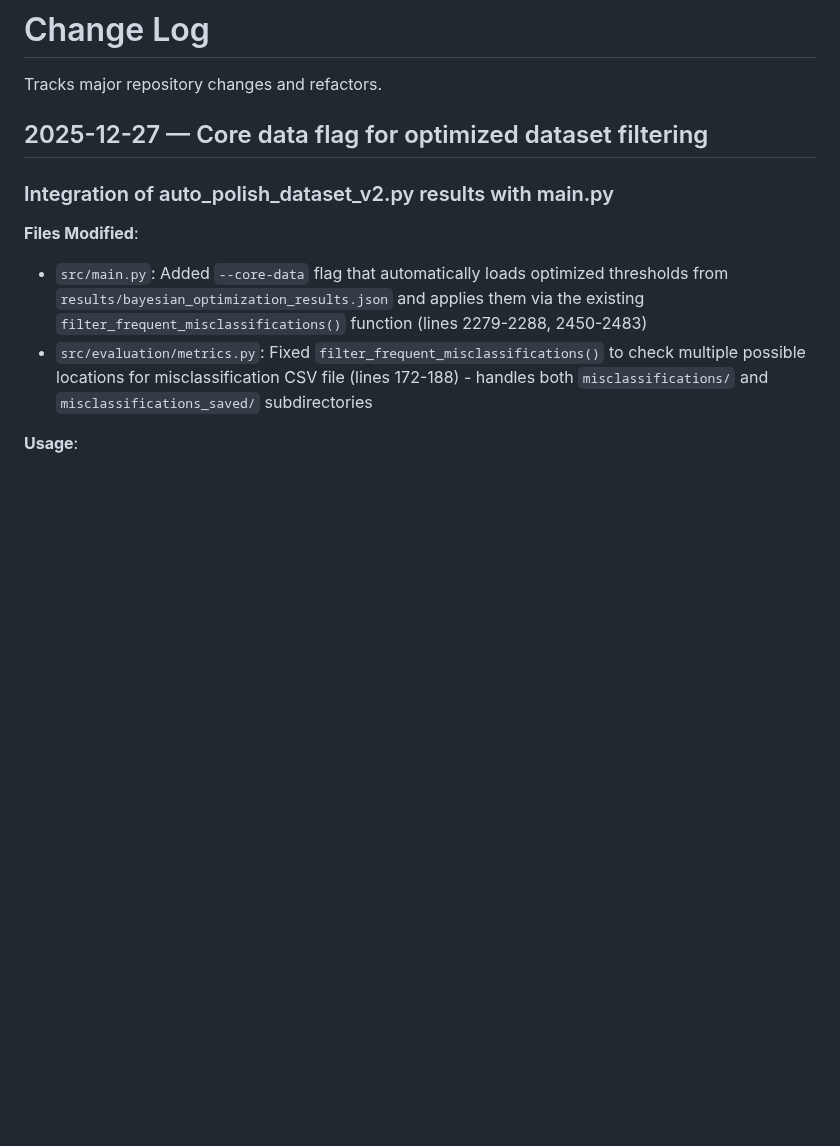
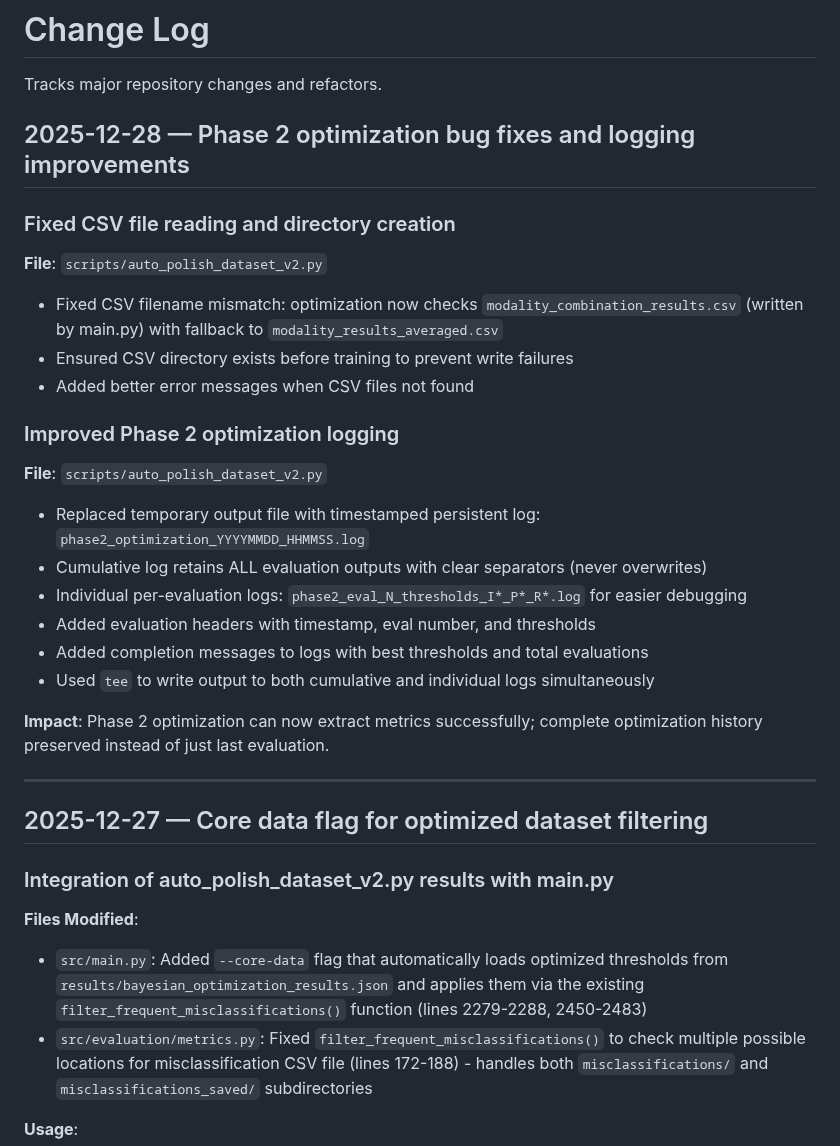
Before and after one commit to rezabasiri/DFUMultiClassification, a Markdown page: tracker.md, the part around the change. Rendered like a GitHub page; blank space fills up the shorter version.

Commit message:
docs: Update tracker.md with Phase 2 optimization fixes and logging improvements

```diff
--- a/tracker.md
+++ b/tracker.md
@@ -1,6 +1,27 @@
 # Change Log
 
 Tracks major repository changes and refactors.
+
+## 2025-12-28 — Phase 2 optimization bug fixes and logging improvements
+
+### Fixed CSV file reading and directory creation
+**File**: `scripts/auto_polish_dataset_v2.py`
+- Fixed CSV filename mismatch: optimization now checks `modality_combination_results.csv` (written by main.py) with fallback to `modality_results_averaged.csv`
+- Ensured CSV directory exists before training to prevent write failures
+- Added better error messages when CSV files not found
+
+### Improved Phase 2 optimization logging
+**File**: `scripts/auto_polish_dataset_v2.py`
+- Replaced temporary output file with timestamped persistent log: `phase2_optimization_YYYYMMDD_HHMMSS.log`
+- Cumulative log retains ALL evaluation outputs with clear separators (never overwrites)
+- Individual per-evaluation logs: `phase2_eval_N_thresholds_I*_P*_R*.log` for easier debugging
+- Added evaluation headers with timestamp, eval number, and thresholds
+- Added completion messages to logs with best thresholds and total evaluations
+- Used `tee` to write output to both cumulative and individual logs simultaneously
+
+**Impact**: Phase 2 optimization can now extract metrics successfully; complete optimization history preserved instead of just last evaluation.
+
+---
 
 ## 2025-12-27 — Core data flag for optimized dataset filtering
 
```
